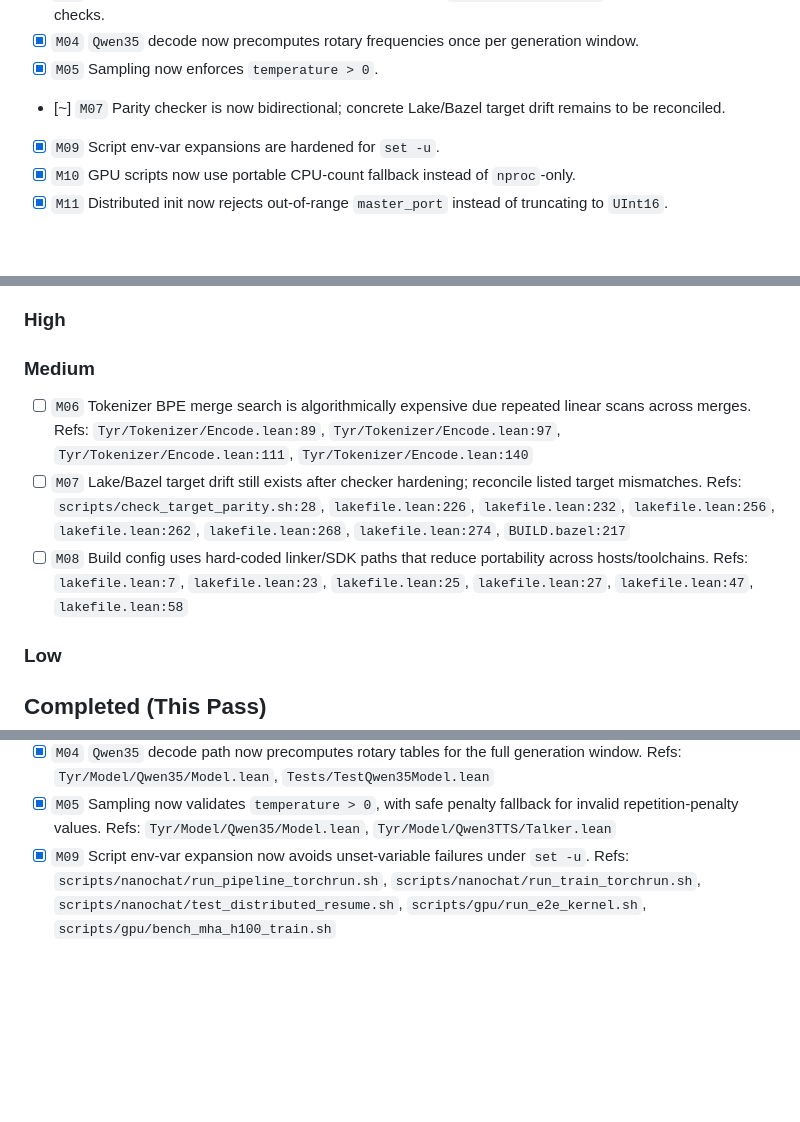
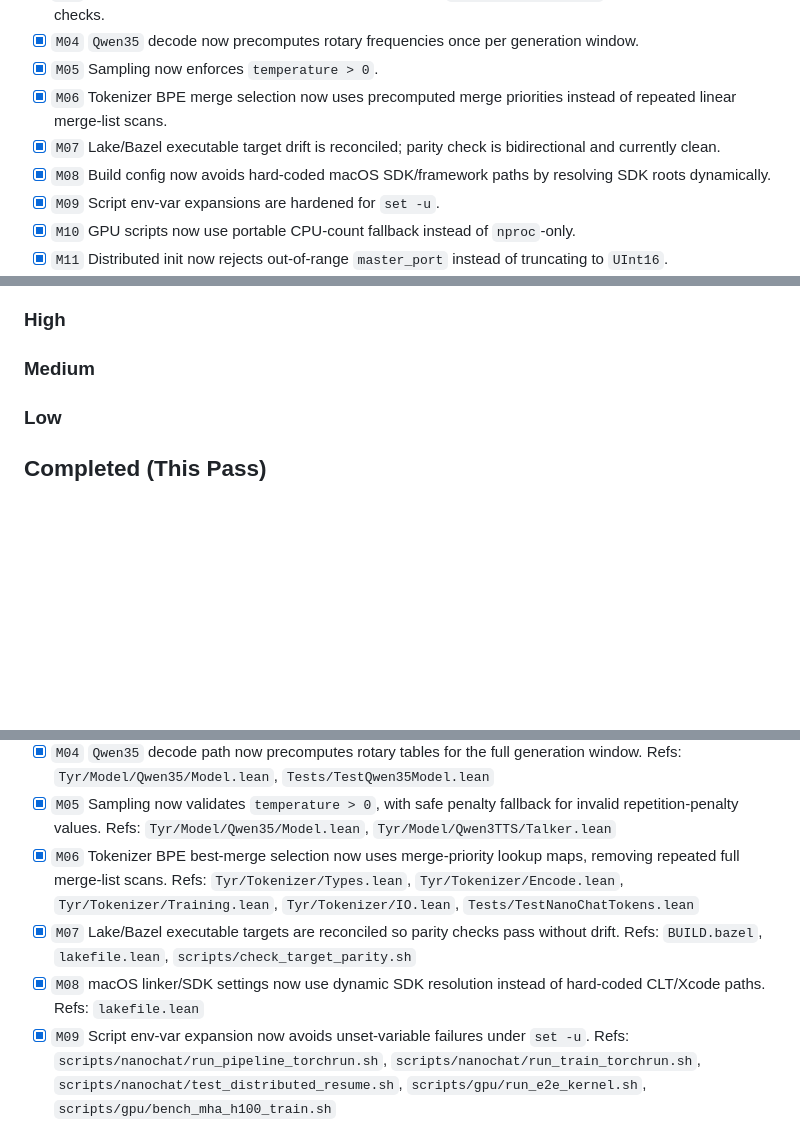
Before and after one commit to cpehle/tyr, a Markdown page: dev/issues.md, 3 parts joined by grey strips. GitHub-like rendering; blank space fills up the shorter version.

Commit message:
docs(issue-tracker): close remaining review issues

```diff
--- a/dev/issues.md
+++ b/dev/issues.md
@@ -28,7 +28,9 @@ Status legend:
 - [x] `M03` Decode loops no longer perform per-token host sync (`tensorToUInt64Array`) for EOS stopping checks.
 - [x] `M04` `Qwen35` decode now precomputes rotary frequencies once per generation window.
 - [x] `M05` Sampling now enforces `temperature > 0`.
-- [~] `M07` Parity checker is now bidirectional; concrete Lake/Bazel target drift remains to be reconciled.
+- [x] `M06` Tokenizer BPE merge selection now uses precomputed merge priorities instead of repeated linear merge-list scans.
+- [x] `M07` Lake/Bazel executable target drift is reconciled; parity check is bidirectional and currently clean.
+- [x] `M08` Build config now avoids hard-coded macOS SDK/framework paths by resolving SDK roots dynamically.
 - [x] `M09` Script env-var expansions are hardened for `set -u`.
 - [x] `M10` GPU scripts now use portable CPU-count fallback instead of `nproc`-only.
 - [x] `M11` Distributed init now rejects out-of-range `master_port` instead of truncating to `UInt16`.
@@ -48,12 +50,6 @@ Status legend:
 
 ### Medium
 
-- [ ] `M06` Tokenizer BPE merge search is algorithmically expensive due repeated linear scans across merges.
-  Refs: `Tyr/Tokenizer/Encode.lean:89`, `Tyr/Tokenizer/Encode.lean:97`, `Tyr/Tokenizer/Encode.lean:111`, `Tyr/Tokenizer/Encode.lean:140`
-- [ ] `M07` Lake/Bazel target drift still exists after checker hardening; reconcile listed target mismatches.
-  Refs: `scripts/check_target_parity.sh:28`, `lakefile.lean:226`, `lakefile.lean:232`, `lakefile.lean:256`, `lakefile.lean:262`, `lakefile.lean:268`, `lakefile.lean:274`, `BUILD.bazel:217`
-- [ ] `M08` Build config uses hard-coded linker/SDK paths that reduce portability across hosts/toolchains.
-  Refs: `lakefile.lean:7`, `lakefile.lean:23`, `lakefile.lean:25`, `lakefile.lean:27`, `lakefile.lean:47`, `lakefile.lean:58`
 ### Low
 
 
@@ -95,6 +91,12 @@ Status legend:
   Refs: `Tyr/Model/Qwen35/Model.lean`, `Tests/TestQwen35Model.lean`
 - [x] `M05` Sampling now validates `temperature > 0`, with safe penalty fallback for invalid repetition-penalty values.
   Refs: `Tyr/Model/Qwen35/Model.lean`, `Tyr/Model/Qwen3TTS/Talker.lean`
+- [x] `M06` Tokenizer BPE best-merge selection now uses merge-priority lookup maps, removing repeated full merge-list scans.
+  Refs: `Tyr/Tokenizer/Types.lean`, `Tyr/Tokenizer/Encode.lean`, `Tyr/Tokenizer/Training.lean`, `Tyr/Tokenizer/IO.lean`, `Tests/TestNanoChatTokens.lean`
+- [x] `M07` Lake/Bazel executable targets are reconciled so parity checks pass without drift.
+  Refs: `BUILD.bazel`, `lakefile.lean`, `scripts/check_target_parity.sh`
+- [x] `M08` macOS linker/SDK settings now use dynamic SDK resolution instead of hard-coded CLT/Xcode paths.
+  Refs: `lakefile.lean`
 - [x] `M09` Script env-var expansion now avoids unset-variable failures under `set -u`.
   Refs: `scripts/nanochat/run_pipeline_torchrun.sh`, `scripts/nanochat/run_train_torchrun.sh`, `scripts/nanochat/test_distributed_resume.sh`, `scripts/gpu/run_e2e_kernel.sh`, `scripts/gpu/bench_mha_h100_train.sh`
 - [x] `M10` GPU scripts now use portable CPU-count detection (`nproc` / `getconf` / `sysctl` fallback).
```
